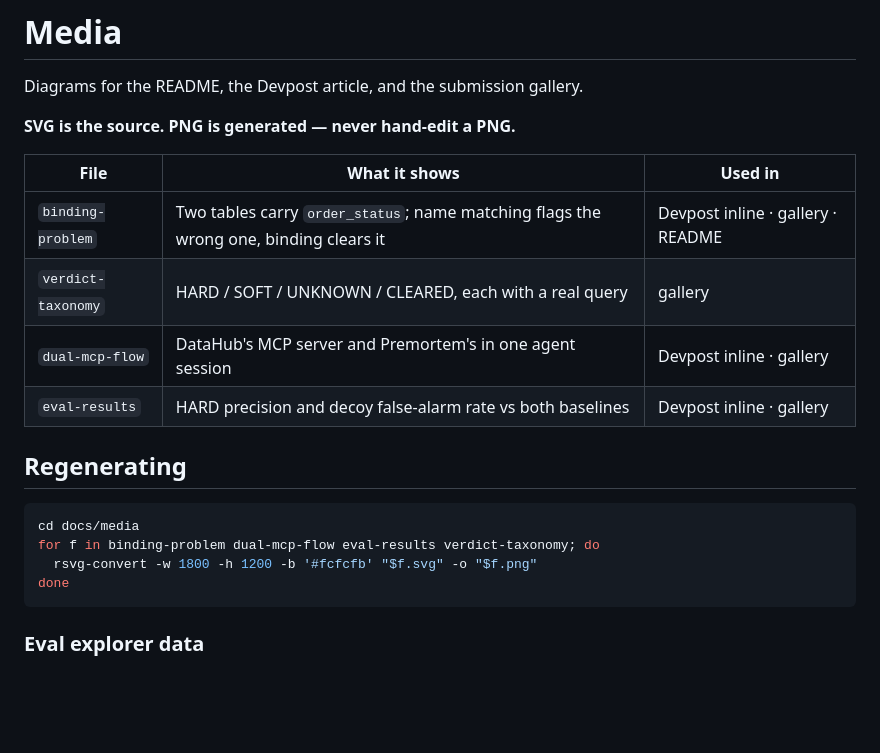
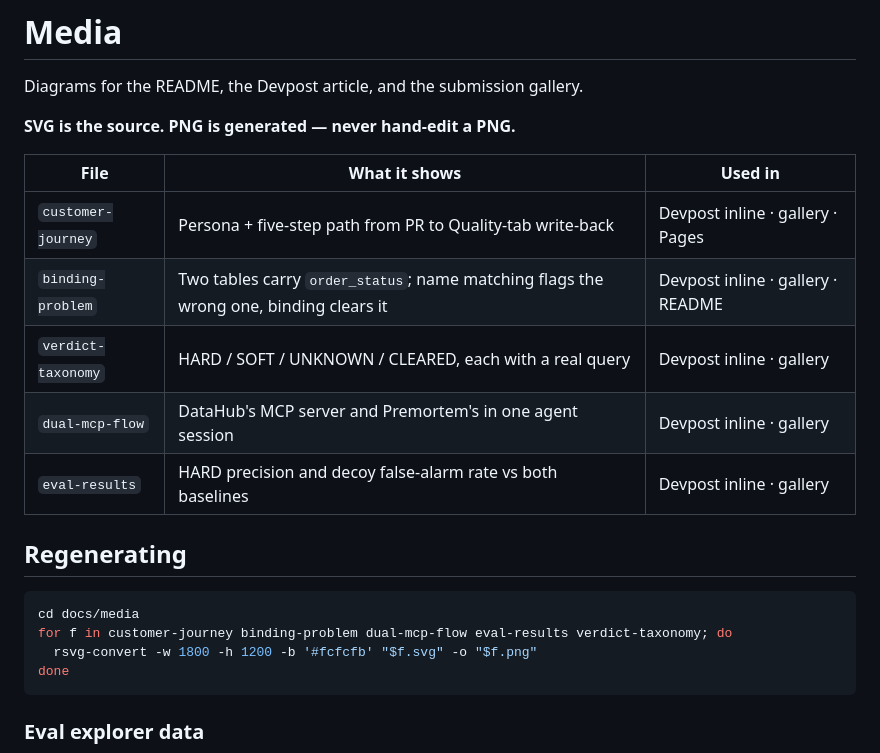
Before and after one commit to prasadt1/premortem-datahub, a Markdown page: docs/media/README.md, the part around the change. Drawn GitHub-style; blank space fills up the shorter version.

Commit message:
Add customer-journey diagram and wire persona into Pages.
Distill path for Devpost stays local; public site now opens with who it is
for, and the gallery set includes the journey + verdict taxonomy assets.

Co-authored-by: Cursor <cursoragent@cursor.com>

````diff
--- a/docs/media/README.md
+++ b/docs/media/README.md
@@ -6,8 +6,9 @@ Diagrams for the README, the Devpost article, and the submission gallery.
 
 | File | What it shows | Used in |
 |---|---|---|
+| `customer-journey` | Persona + five-step path from PR to Quality-tab write-back | Devpost inline · gallery · Pages |
 | `binding-problem` | Two tables carry `order_status`; name matching flags the wrong one, binding clears it | Devpost inline · gallery · README |
-| `verdict-taxonomy` | HARD / SOFT / UNKNOWN / CLEARED, each with a real query | gallery |
+| `verdict-taxonomy` | HARD / SOFT / UNKNOWN / CLEARED, each with a real query | Devpost inline · gallery |
 | `dual-mcp-flow` | DataHub's MCP server and Premortem's in one agent session | Devpost inline · gallery |
 | `eval-results` | HARD precision and decoy false-alarm rate vs both baselines | Devpost inline · gallery |
 
@@ -15,7 +16,7 @@ Diagrams for the README, the Devpost article, and the submission gallery.
 
 ```bash
 cd docs/media
-for f in binding-problem dual-mcp-flow eval-results verdict-taxonomy; do
+for f in customer-journey binding-problem dual-mcp-flow eval-results verdict-taxonomy; do
   rsvg-convert -w 1800 -h 1200 -b '#fcfcfb' "$f.svg" -o "$f.png"
 done
 ```
````
Also changed, not shown: README.md (+2 -0 lines), docs/media/customer-journey.png (added), 3 other files.
